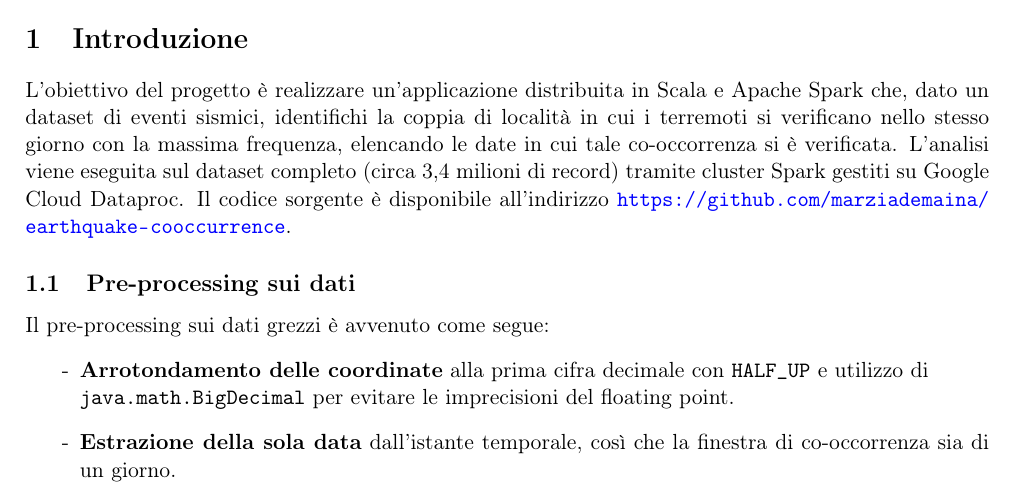
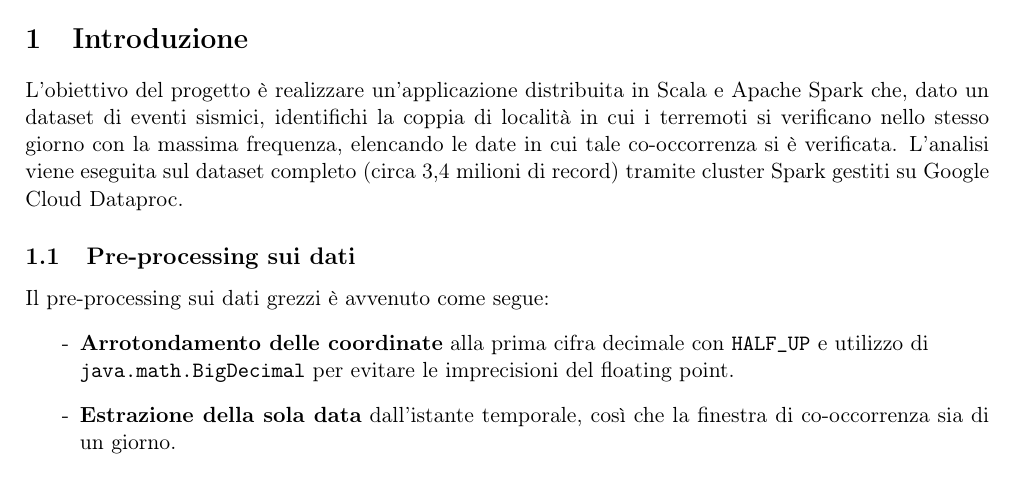
Before and after one commit to marziademaina/Progetto-di-Scalable-and-Cloud-Programming, a LaTeX document (report/main.tex): part of page 1 of 5, cut so that both start at the same text. Compiled offline with pdfLaTeX.

Commit message:
Update main.tex

```diff
--- a/report/main.tex
+++ b/report/main.tex
@@ -42,8 +42,6 @@ di località in cui i terremoti si verificano nello stesso giorno con la
 massima frequenza, elencando le date in cui tale co-occorrenza si è
 verificata. L'analisi viene eseguita sul dataset completo (circa 3,4 milioni
 di record) tramite cluster Spark gestiti su Google Cloud Dataproc.
-Il codice sorgente è disponibile all'indirizzo
-\url{https://github.com/marziademaina/earthquake-cooccurrence}.
 
 \subsection{Pre-processing sui dati}
 Il pre-processing sui dati grezzi è avvenuto come segue:
```
